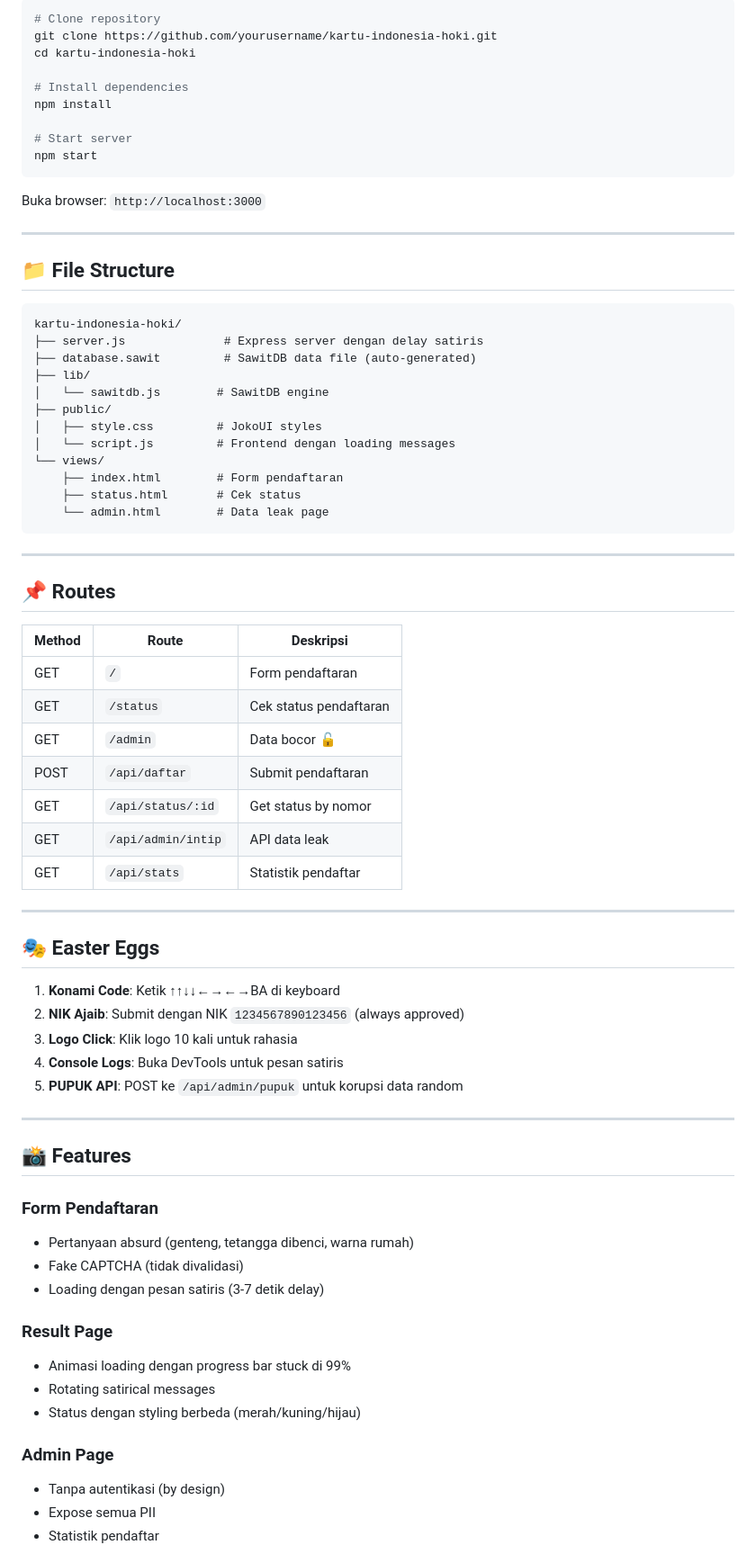
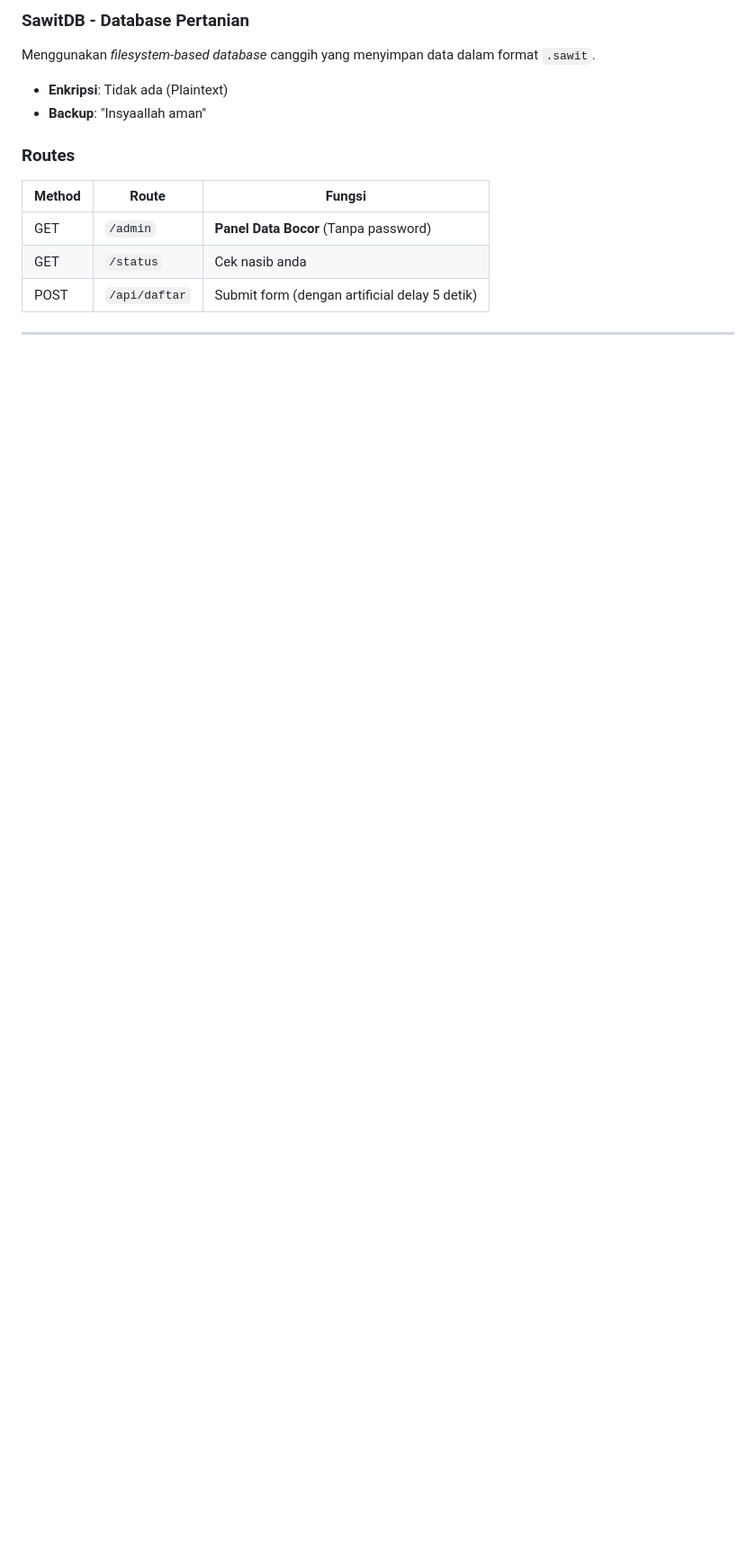
Before and after one commit to Shiverion/KartuIndonesiaHoki, a Markdown page: README.md, the part around one of its changes. Shown at 90% size. GitHub-like rendering; blank space fills up the shorter version.

````diff
--- a/README.md
+++ b/README.md
@@ -70,77 +76,15 @@ PUPUK pendaftar           -- Korupsi data random (Easter egg)
 
-```bash
-# Clone repository
-git clone https://github.com/yourusername/kartu-indonesia-hoki.git
-cd kartu-indonesia-hoki
+### SawitDB - Database Pertanian
+Menggunakan *filesystem-based database* canggih yang menyimpan data dalam format `.sawit`.
+- **Enkripsi**: Tidak ada (Plaintext)
+- **Backup**: "Insyaallah aman"
 
-# Install dependencies
-npm install
-
-# Start server
-npm start
-```
-
-Buka browser: `http://localhost:3000`
+### Routes
+| Method | Route | Fungsi |
+|--------|-------|--------|
+| GET | `/admin` | **Panel Data Bocor** (Tanpa password) |
+| GET | `/status` | Cek nasib anda |
+| POST | `/api/daftar` | Submit form (dengan artificial delay 5 detik) |
 
 ---
 
-## 📁 File Structure
-
-```
-kartu-indonesia-hoki/
-├── server.js              # Express server dengan delay satiris
-├── database.sawit         # SawitDB data file (auto-generated)
-├── lib/
-│   └── sawitdb.js        # SawitDB engine
-├── public/
-│   ├── style.css         # JokoUI styles
-│   └── script.js         # Frontend dengan loading messages
-└── views/
-    ├── index.html        # Form pendaftaran
-    ├── status.html       # Cek status
-    └── admin.html        # Data leak page
-```
-
----
-
-## 📌 Routes
-
-| Method | Route | Deskripsi |
-|--------|-------|-----------|
-| GET | `/` | Form pendaftaran |
-| GET | `/status` | Cek status pendaftaran |
-| GET | `/admin` | Data bocor 🔓 |
-| POST | `/api/daftar` | Submit pendaftaran |
-| GET | `/api/status/:id` | Get status by nomor |
-| GET | `/api/admin/intip` | API data leak |
-| GET | `/api/stats` | Statistik pendaftar |
-
----
-
-## 🎭 Easter Eggs
-
-1. **Konami Code**: Ketik ↑↑↓↓←→←→BA di keyboard
-2. **NIK Ajaib**: Submit dengan NIK `1234567890123456` (always approved)
-3. **Logo Click**: Klik logo 10 kali untuk rahasia
-4. **Console Logs**: Buka DevTools untuk pesan satiris
-5. **PUPUK API**: POST ke `/api/admin/pupuk` untuk korupsi data random
-
----
-
-## 📸 Features
-
-### Form Pendaftaran
-- Pertanyaan absurd (genteng, tetangga dibenci, warna rumah)
-- Fake CAPTCHA (tidak divalidasi)
-- Loading dengan pesan satiris (3-7 detik delay)
-
-### Result Page
-- Animasi loading dengan progress bar stuck di 99%
-- Rotating satirical messages
-- Status dengan styling berbeda (merah/kuning/hijau)
-
-### Admin Page
-- Tanpa autentikasi (by design)
-- Expose semua PII
-- Statistik pendaftar
-
````
Also changed, not shown: other parts of README.md (+47 -64 lines).
